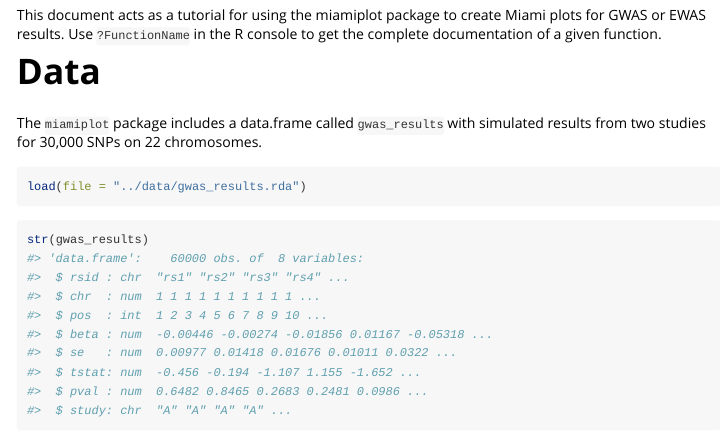
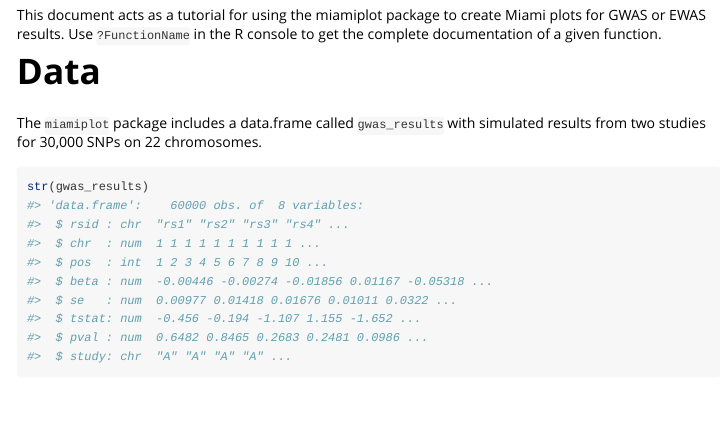
Before and after one commit to juliedwhite/miamiplot, an R Markdown document (vignettes/miamiplot.Rmd): the page in a window 1100 px wide, from 430 px down. Rendered offline with R 4.5, knitr and Pandoc, with nearby package versions; some code elsewhere in the file could not run offline; common packages that the code uses without loading them are loaded.

Commit message:
No need to load data since it comes in build

````diff
--- a/vignettes/miamiplot.Rmd
+++ b/vignettes/miamiplot.Rmd
@@ -31,10 +31,6 @@ complete documentation of a given function.
 # Data
 The `miamiplot` package includes a data.frame called `gwas_results` with
 simulated results from two studies for 30,000 SNPs on 22 chromosomes.
-```{r}
-load(file = "../data/gwas_results.rda")
-```
-
 ```{r}
 str(gwas_results)
 ```
````
